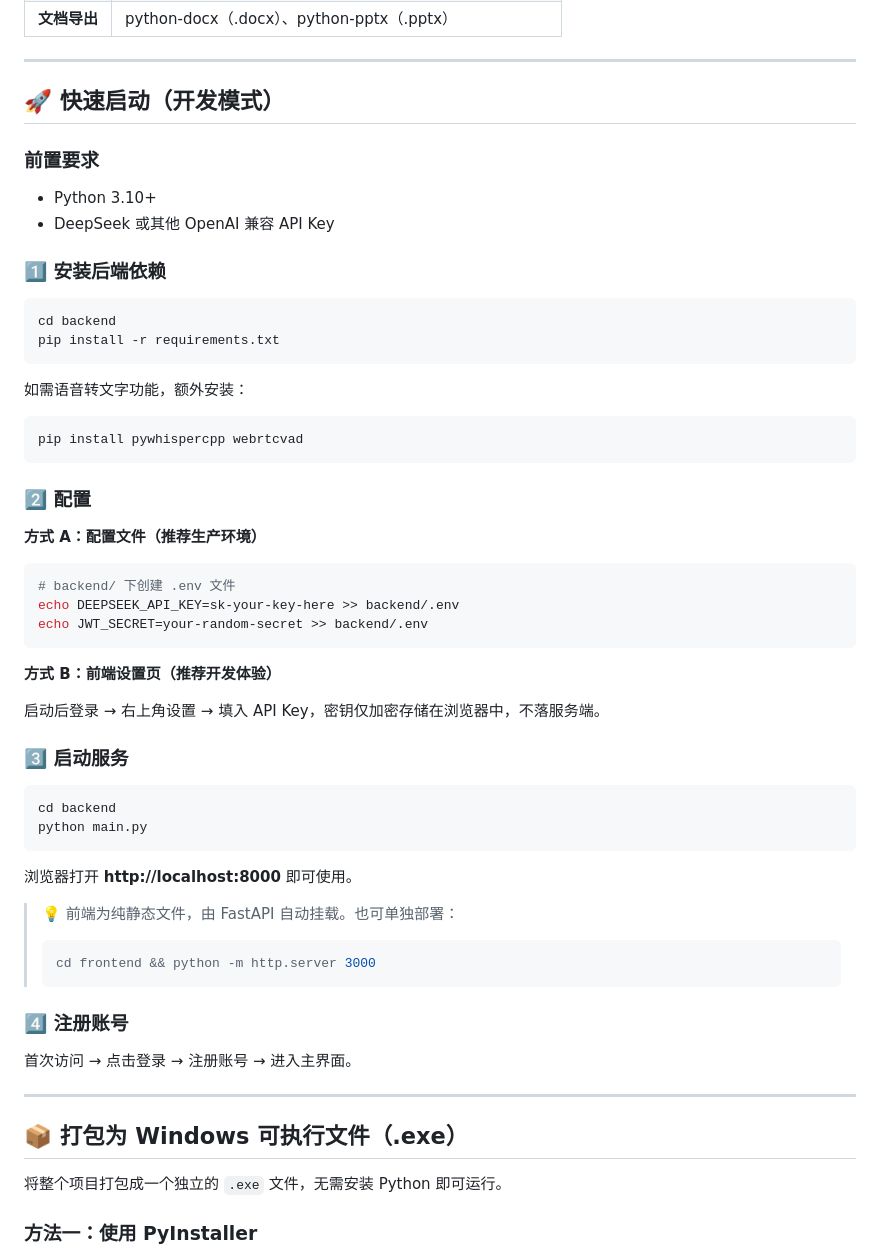
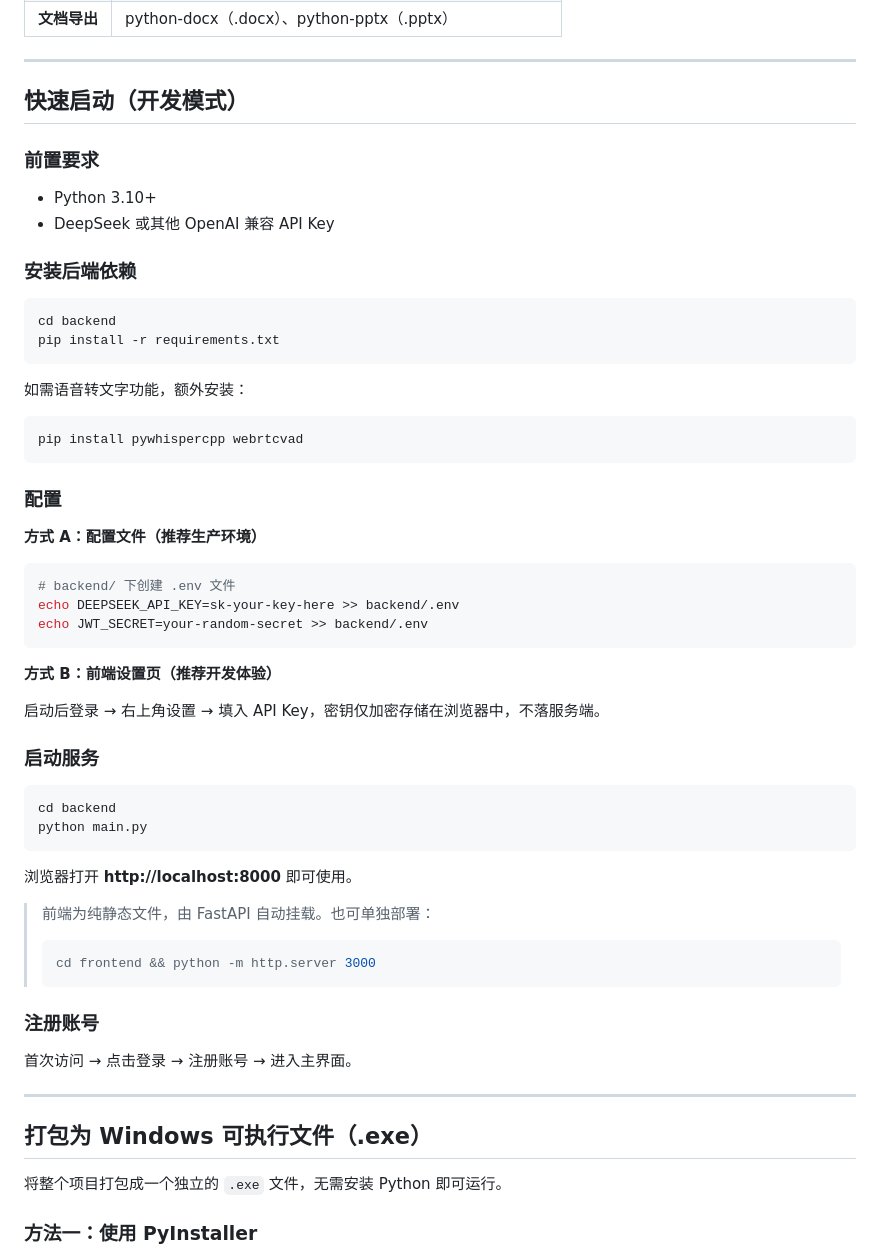
Before and after one commit to IjichiNijika/GrindPal, a Markdown page: README.md, the part around one of its changes. Drawn GitHub-style.

````diff
--- a/README.md
+++ b/README.md
@@ -70,14 +60,14 @@
 
 ---
 
-## 🚀 快速启动（开发模式）
+##  快速启动（开发模式）
 
 ### 前置要求
 
 - Python 3.10+
 - DeepSeek 或其他 OpenAI 兼容 API Key
 
-### 1️⃣ 安装后端依赖
+###  安装后端依赖
 
 ```bash
 cd backend
@@ -90,7 +80,7 @@ pip install -r requirements.txt
 pip install pywhispercpp webrtcvad
 ```
 
-### 2️⃣ 配置
+###  配置
 
 **方式 A：配置文件（推荐生产环境）**
 
@@ -104,7 +94,7 @@ echo JWT_SECRET=your-random-secret >> backend/.env
 
 启动后登录 → 右上角设置 → 填入 API Key，密钥仅加密存储在浏览器中，不落服务端。
 
-### 3️⃣ 启动服务
+###  启动服务
 
 ```bash
 cd backend
@@ -113,18 +103,18 @@ python main.py
 
 浏览器打开 **http://localhost:8000** 即可使用。
 
-> 💡 前端为纯静态文件，由 FastAPI 自动挂载。也可单独部署：
+>  前端为纯静态文件，由 FastAPI 自动挂载。也可单独部署：
 > ```bash
 > cd frontend && python -m http.server 3000
 > ```
 
-### 4️⃣ 注册账号
+###  注册账号
 
 首次访问 → 点击登录 → 注册账号 → 进入主界面。
 
 ---
 
-## 📦 打包为 Windows 可执行文件（.exe）
+##  打包为 Windows 可执行文件（.exe）
 
 将整个项目打包成一个独立的 `.exe` 文件，无需安装 Python 即可运行。
 
````
Also changed, not shown: other parts of README.md (+35 -45 lines).
